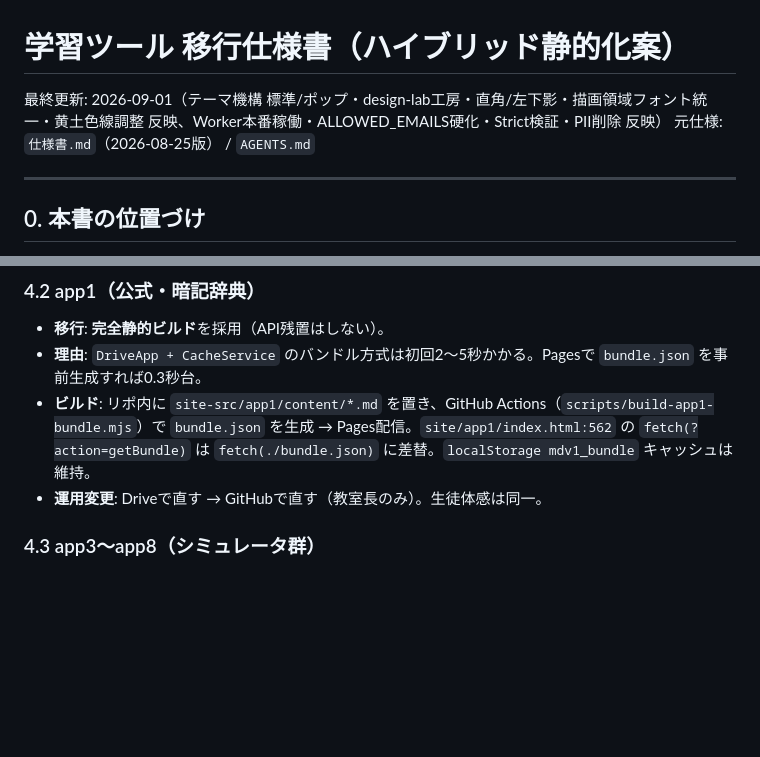
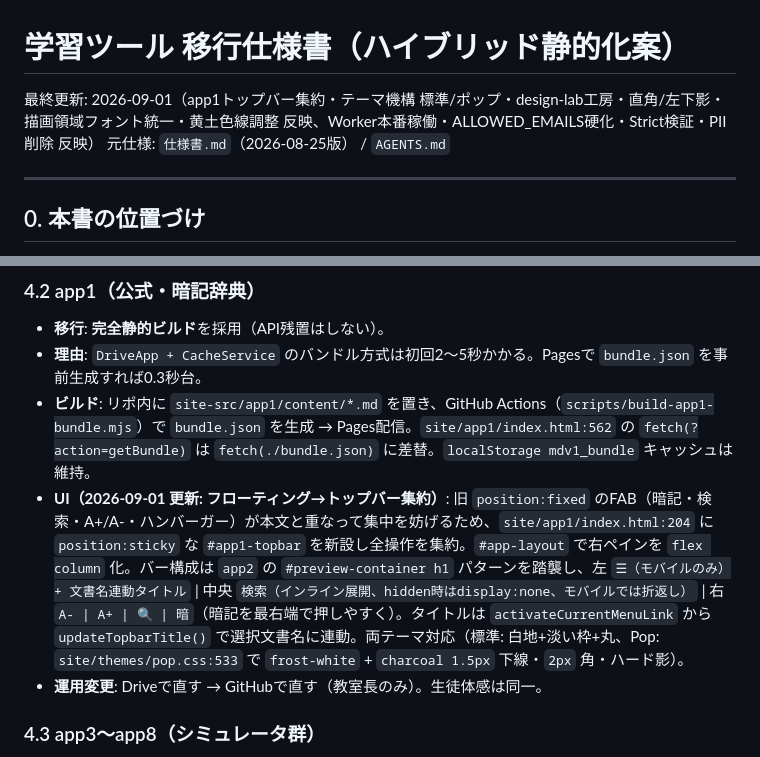
Before and after one commit to hori366191-ship-it/gakusyu-tools, a Markdown page: 仕様書_移行案.md, 2 parts joined by grey strips. Drawn GitHub-style; blank space fills up the shorter version.

Commit message:
docs(spec): app1トップバー集約を仕様書に反映
- 4.2 に UI 変更を追記（固定FAB廃止→stickyトップバー集約、文書名連動タイトル、A- A+ 検索暗記の順、両テーマ対応）
- 最終更新日を app1トップバー集約反映に更新

```diff
--- a/仕様書_移行案.md
+++ b/仕様書_移行案.md
@@ -1,6 +1,6 @@
 # 学習ツール 移行仕様書（ハイブリッド静的化案）
 
-最終更新: 2026-09-01（テーマ機構 標準/ポップ・design-lab工房・直角/左下影・描画領域フォント統一・黄土色線調整 反映、Worker本番稼働・ALLOWED_EMAILS硬化・Strict検証・PII削除 反映）
+最終更新: 2026-09-01（app1トップバー集約・テーマ機構 標準/ポップ・design-lab工房・直角/左下影・描画領域フォント統一・黄土色線調整 反映、Worker本番稼働・ALLOWED_EMAILS硬化・Strict検証・PII削除 反映）
 元仕様: `仕様書.md`（2026-08-25版） / `AGENTS.md`
 
 ---
@@ -140,6 +140,7 @@ function handleProbe_(p){ // 表示用は lenient
 - **移行**: **完全静的ビルド**を採用（API残置はしない）。
 - **理由**: `DriveApp + CacheService` のバンドル方式は初回2〜5秒かかる。Pagesで `bundle.json` を事前生成すれば0.3秒台。
 - **ビルド**: リポ内に `site-src/app1/content/*.md` を置き、GitHub Actions（`scripts/build-app1-bundle.mjs`）で `bundle.json` を生成 → Pages配信。`site/app1/index.html:562` の `fetch(?action=getBundle)` は `fetch(./bundle.json)` に差替。`localStorage mdv1_bundle` キャッシュは維持。
+- **UI（2026-09-01 更新: フローティング→トップバー集約）**: 旧 `position:fixed` のFAB（暗記・検索・A+/A-・ハンバーガー）が本文と重なって集中を妨げるため、`site/app1/index.html:204` に `position:sticky` な `#app1-topbar` を新設し全操作を集約。`#app-layout` で右ペインを `flex column` 化。バー構成は `app2` の `#preview-container h1` パターンを踏襲し、左 `☰（モバイルのみ）+ 文書名連動タイトル` | 中央 `検索（インライン展開、hidden時はdisplay:none、モバイルでは折返し）` | 右 `A- | A+ | 🔍 | 暗`（暗記を最右端で押しやすく）。タイトルは `activateCurrentMenuLink` から `updateTopbarTitle()` で選択文書名に連動。両テーマ対応（標準: 白地+淡い枠+丸、Pop: `site/themes/pop.css:533` で `frost-white` + `charcoal 1.5px` 下線・`2px` 角・ハード影）。
 - **運用変更**: Driveで直す → GitHubで直す（教室長のみ）。生徒体感は同一。
 
 ### 4.3 app3〜app8（シミュレータ群）
```
